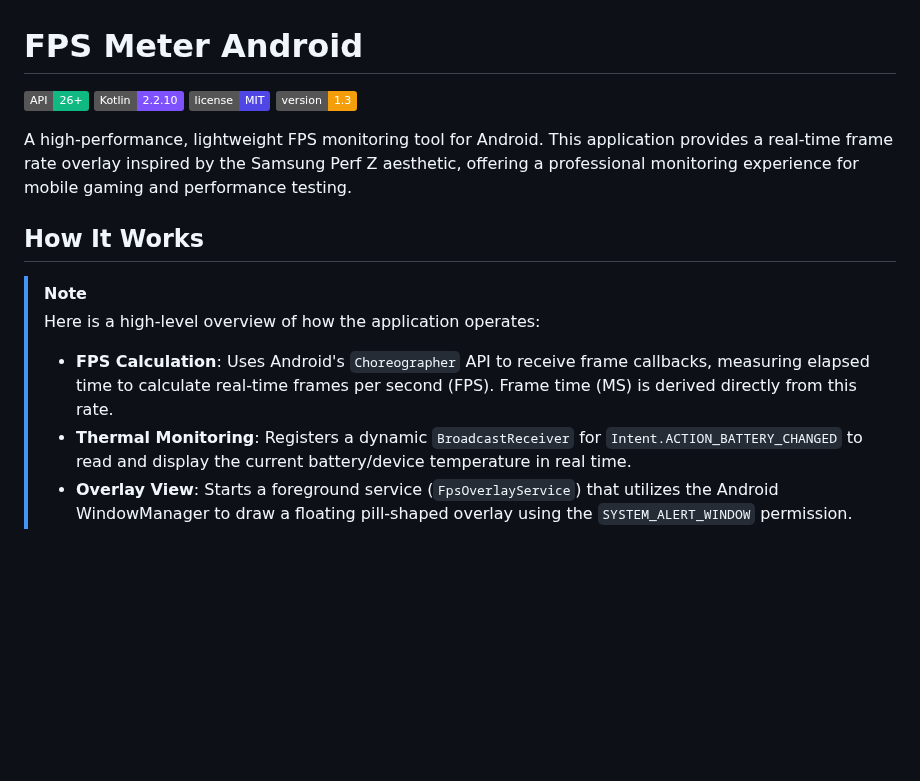
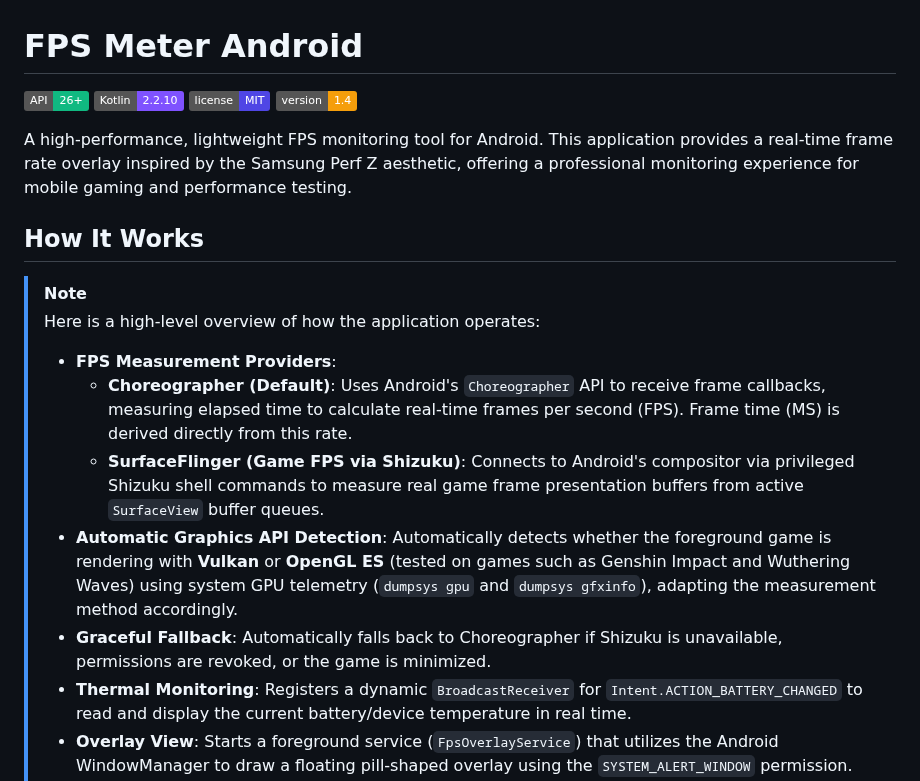
Before and after one commit to rdevz-ph/FPS-Meter-Android, a Markdown page: README.md, the part around one of its changes. GitHub-like rendering; badges without logos; blank space fills up the shorter version.

```diff
--- a/README.md
+++ b/README.md
@@ -3,7 +3,7 @@
 ![API](https://img.shields.io/badge/API-26%2B-10b981)
 ![Kotlin](https://img.shields.io/badge/Kotlin-2.2.10-7F52FF?logo=kotlin)
 ![License](https://img.shields.io/badge/license-MIT-4f46e5)
-![Version](https://img.shields.io/badge/version-1.3-f59e0b)
+![Version](https://img.shields.io/badge/version-1.4-f59e0b)
 
 A high-performance, lightweight FPS monitoring tool for Android. This application provides a real-time frame rate overlay inspired by the Samsung Perf Z aesthetic, offering a professional monitoring experience for mobile gaming and performance testing.
 
@@ -11,7 +11,11 @@ A high-performance, lightweight FPS monitoring tool for Android. This applicatio
 
 > [!NOTE]
 > Here is a high-level overview of how the application operates:
-> - **FPS Calculation**: Uses Android's `Choreographer` API to receive frame callbacks, measuring elapsed time to calculate real-time frames per second (FPS). Frame time (MS) is derived directly from this rate.
+> - **FPS Measurement Providers**:
+>   - **Choreographer (Default)**: Uses Android's `Choreographer` API to receive frame callbacks, measuring elapsed time to calculate real-time frames per second (FPS). Frame time (MS) is derived directly from this rate.
+>   - **SurfaceFlinger (Game FPS via Shizuku)**: Connects to Android's compositor via privileged Shizuku shell commands to measure real game frame presentation buffers from active `SurfaceView` buffer queues.
+> - **Automatic Graphics API Detection**: Automatically detects whether the foreground game is rendering with **Vulkan** or **OpenGL ES** (tested on games such as Genshin Impact and Wuthering Waves) using system GPU telemetry (`dumpsys gpu` and `dumpsys gfxinfo`), adapting the measurement method accordingly.
+> - **Graceful Fallback**: Automatically falls back to Choreographer if Shizuku is unavailable, permissions are revoked, or the game is minimized.
 > - **Thermal Monitoring**: Registers a dynamic `BroadcastReceiver` for `Intent.ACTION_BATTERY_CHANGED` to read and display the current battery/device temperature in real time.
 > - **Overlay View**: Starts a foreground service (`FpsOverlayService`) that utilizes the Android WindowManager to draw a floating pill-shaped overlay using the `SYSTEM_ALERT_WINDOW` permission.
 > - **Quick Settings Panel Tile**: Exposes an Android `TileService` (`FpsTileService`) that allows 1-tap toggling of the FPS overlay directly from the notification pull-down shade without opening the main app.
```
Also changed, not shown: other parts of README.md (+14 -6 lines), RELEASE.md (+19 -14 lines), screenshots/Screenshot_1.jpg, screenshots/Screenshot_2.jpg, screenshots/game_screenshot.jpg (added), 6 other files.
